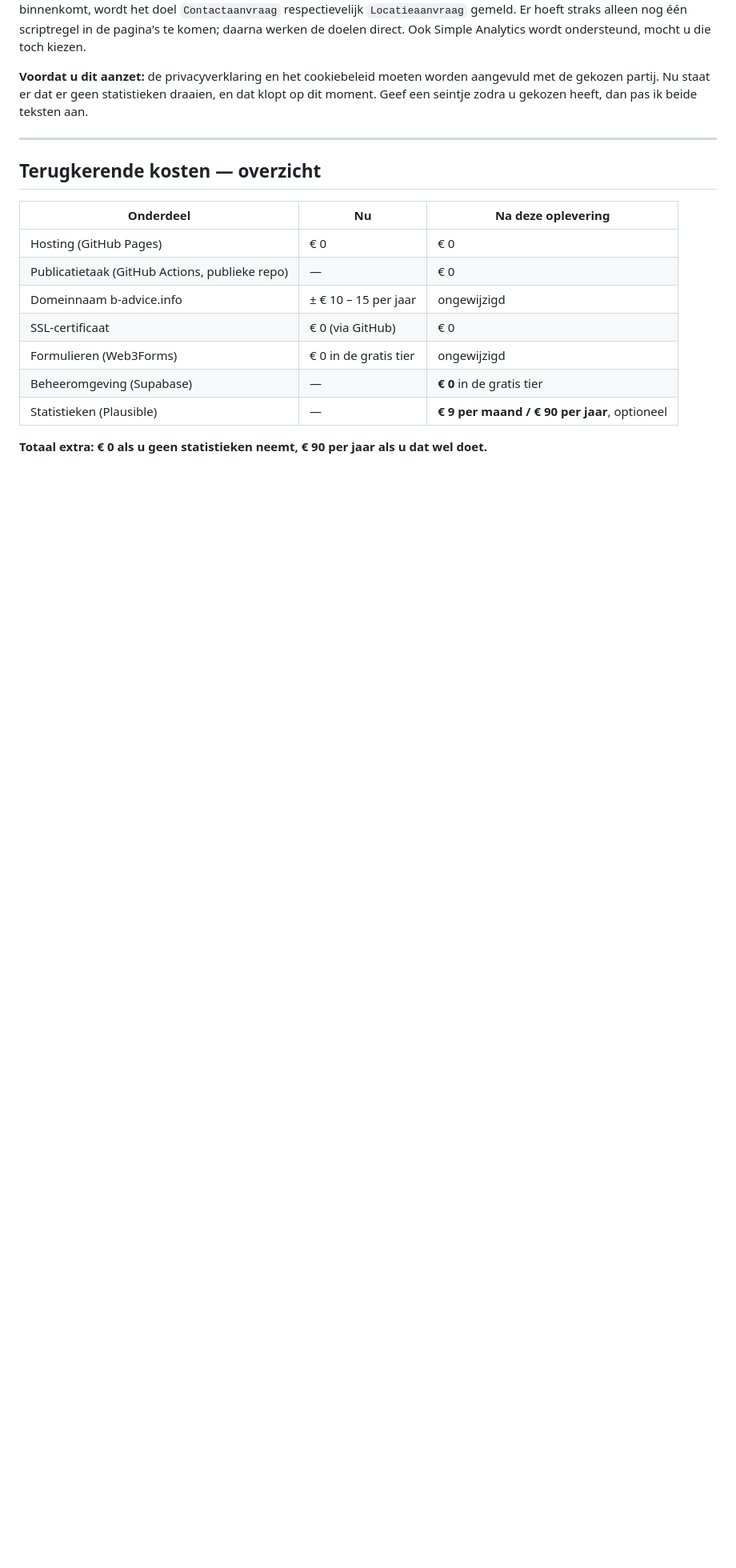
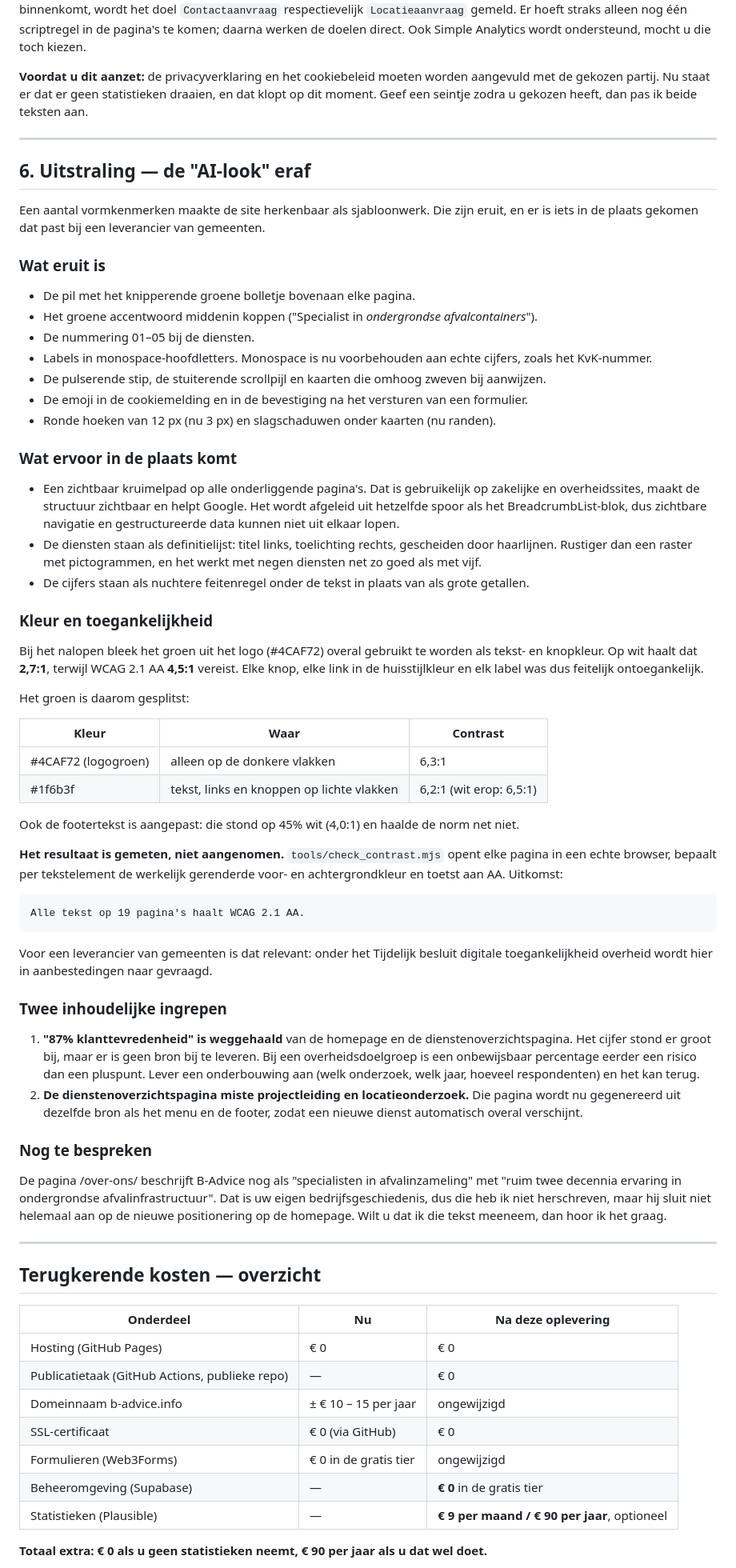
Before and after one commit to michaelbeset-ops/b-advice-website, a Markdown page: OPLEVERING-2026-09.md, the part around one of its changes. Shown at 80% size. Rendered like a GitHub page; blank space fills up the shorter version.

Commit message:
Opleverdocument: ontwerpronde en toegankelijkheid toegevoegd
Co-Authored-By: Claude Opus 5 <noreply@anthropic.com>
Claude-Session: https://claude.ai/code/session_01Tt5W8X4FvNJaMocVHAEPFo

````diff
--- a/OPLEVERING-2026-09.md
+++ b/OPLEVERING-2026-09.md
@@ -307,6 +307,84 @@ teksten aan.
 
 ---
 
+## 6. Uitstraling — de "AI-look" eraf
+
+Een aantal vormkenmerken maakte de site herkenbaar als sjabloonwerk. Die zijn
+eruit, en er is iets in de plaats gekomen dat past bij een leverancier van
+gemeenten.
+
+### Wat eruit is
+- De pil met het knipperende groene bolletje bovenaan elke pagina.
+- Het groene accentwoord middenin koppen ("Specialist in <em>ondergrondse
+  afvalcontainers</em>").
+- De nummering 01–05 bij de diensten.
+- Labels in monospace-hoofdletters. Monospace is nu voorbehouden aan echte
+  cijfers, zoals het KvK-nummer.
+- De pulserende stip, de stuiterende scrollpijl en kaarten die omhoog zweven
+  bij aanwijzen.
+- De emoji in de cookiemelding en in de bevestiging na het versturen van een
+  formulier.
+- Ronde hoeken van 12 px (nu 3 px) en slagschaduwen onder kaarten (nu randen).
+
+### Wat ervoor in de plaats komt
+- Een zichtbaar kruimelpad op alle onderliggende pagina's. Dat is gebruikelijk
+  op zakelijke en overheidssites, maakt de structuur zichtbaar en helpt Google.
+  Het wordt afgeleid uit hetzelfde spoor als het BreadcrumbList-blok, dus
+  zichtbare navigatie en gestructureerde data kunnen niet uit elkaar lopen.
+- De diensten staan als definitielijst: titel links, toelichting rechts,
+  gescheiden door haarlijnen. Rustiger dan een raster met pictogrammen, en het
+  werkt met negen diensten net zo goed als met vijf.
+- De cijfers staan als nuchtere feitenregel onder de tekst in plaats van als
+  grote getallen.
+
+### Kleur en toegankelijkheid
+
+Bij het nalopen bleek het groen uit het logo (#4CAF72) overal gebruikt te
+worden als tekst- en knopkleur. Op wit haalt dat **2,7:1**, terwijl WCAG 2.1 AA
+**4,5:1** vereist. Elke knop, elke link in de huisstijlkleur en elk label was
+dus feitelijk ontoegankelijk.
+
+Het groen is daarom gesplitst:
+
+| Kleur | Waar | Contrast |
+|---|---|---|
+| #4CAF72 (logogroen) | alleen op de donkere vlakken | 6,3:1 |
+| #1f6b3f | tekst, links en knoppen op lichte vlakken | 6,2:1 (wit erop: 6,5:1) |
+
+Ook de footertekst is aangepast: die stond op 45% wit (4,0:1) en haalde de norm
+net niet.
+
+**Het resultaat is gemeten, niet aangenomen.** `tools/check_contrast.mjs` opent
+elke pagina in een echte browser, bepaalt per tekstelement de werkelijk
+gerenderde voor- en achtergrondkleur en toetst aan AA. Uitkomst:
+
+```
+Alle tekst op 19 pagina's haalt WCAG 2.1 AA.
+```
+
+Voor een leverancier van gemeenten is dat relevant: onder het Tijdelijk besluit
+digitale toegankelijkheid overheid wordt hier in aanbestedingen naar gevraagd.
+
+### Twee inhoudelijke ingrepen
+
+1. **"87% klanttevredenheid" is weggehaald** van de homepage en de
+   dienstenoverzichtspagina. Het cijfer stond er groot bij, maar er is geen bron
+   bij te leveren. Bij een overheidsdoelgroep is een onbewijsbaar percentage
+   eerder een risico dan een pluspunt. Lever een onderbouwing aan (welk
+   onderzoek, welk jaar, hoeveel respondenten) en het kan terug.
+2. **De dienstenoverzichtspagina miste projectleiding en locatieonderzoek.**
+   Die pagina wordt nu gegenereerd uit dezelfde bron als het menu en de footer,
+   zodat een nieuwe dienst automatisch overal verschijnt.
+
+### Nog te bespreken
+De pagina /over-ons/ beschrijft B-Advice nog als "specialisten in
+afvalinzameling" met "ruim twee decennia ervaring in ondergrondse
+afvalinfrastructuur". Dat is uw eigen bedrijfsgeschiedenis, dus die heb ik niet
+herschreven, maar hij sluit niet helemaal aan op de nieuwe positionering op de
+homepage. Wilt u dat ik die tekst meeneem, dan hoor ik het graag.
+
+---
+
 ## Terugkerende kosten — overzicht
 
 | Onderdeel | Nu | Na deze oplevering |
````
Also changed, not shown: other parts of OPLEVERING-2026-09.md (+9 -1 lines).
